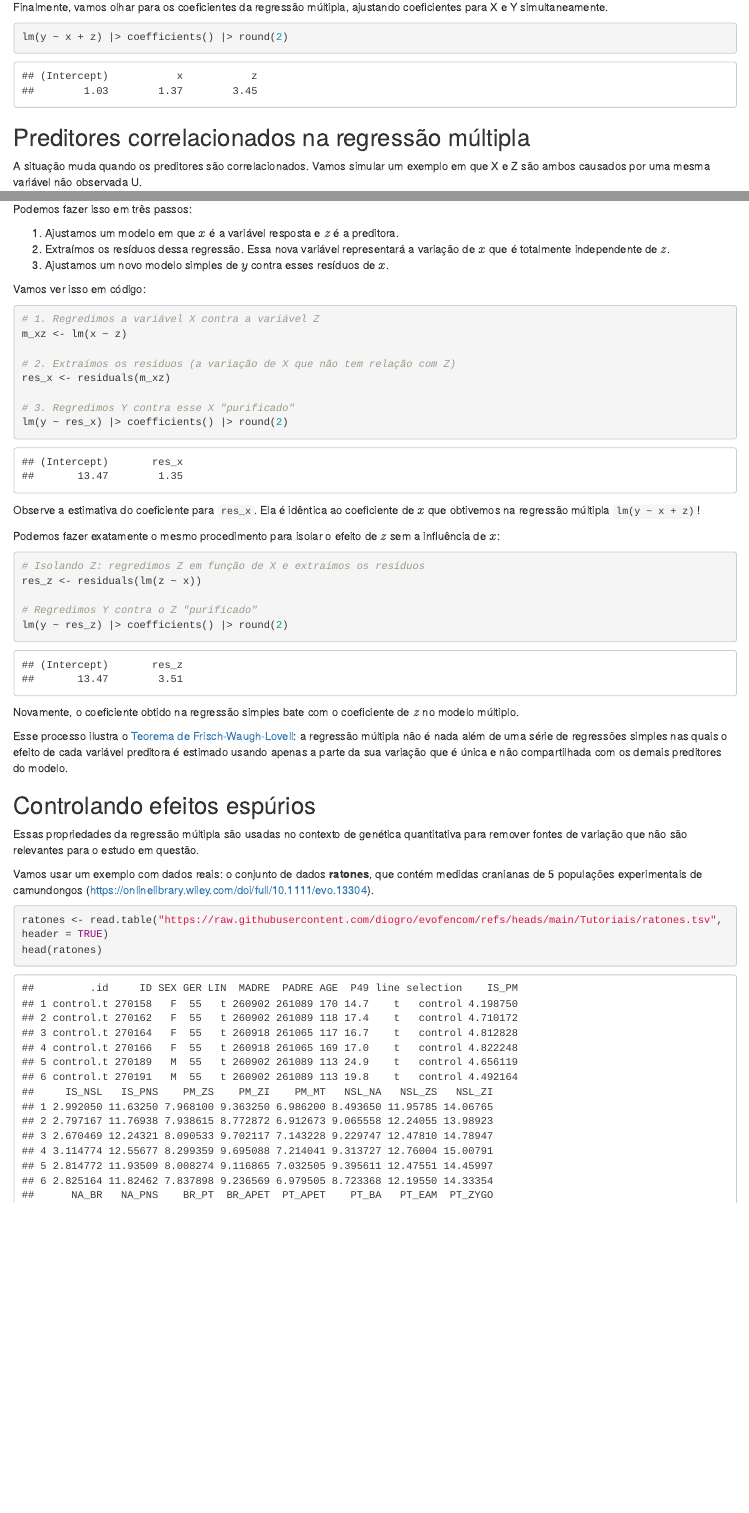
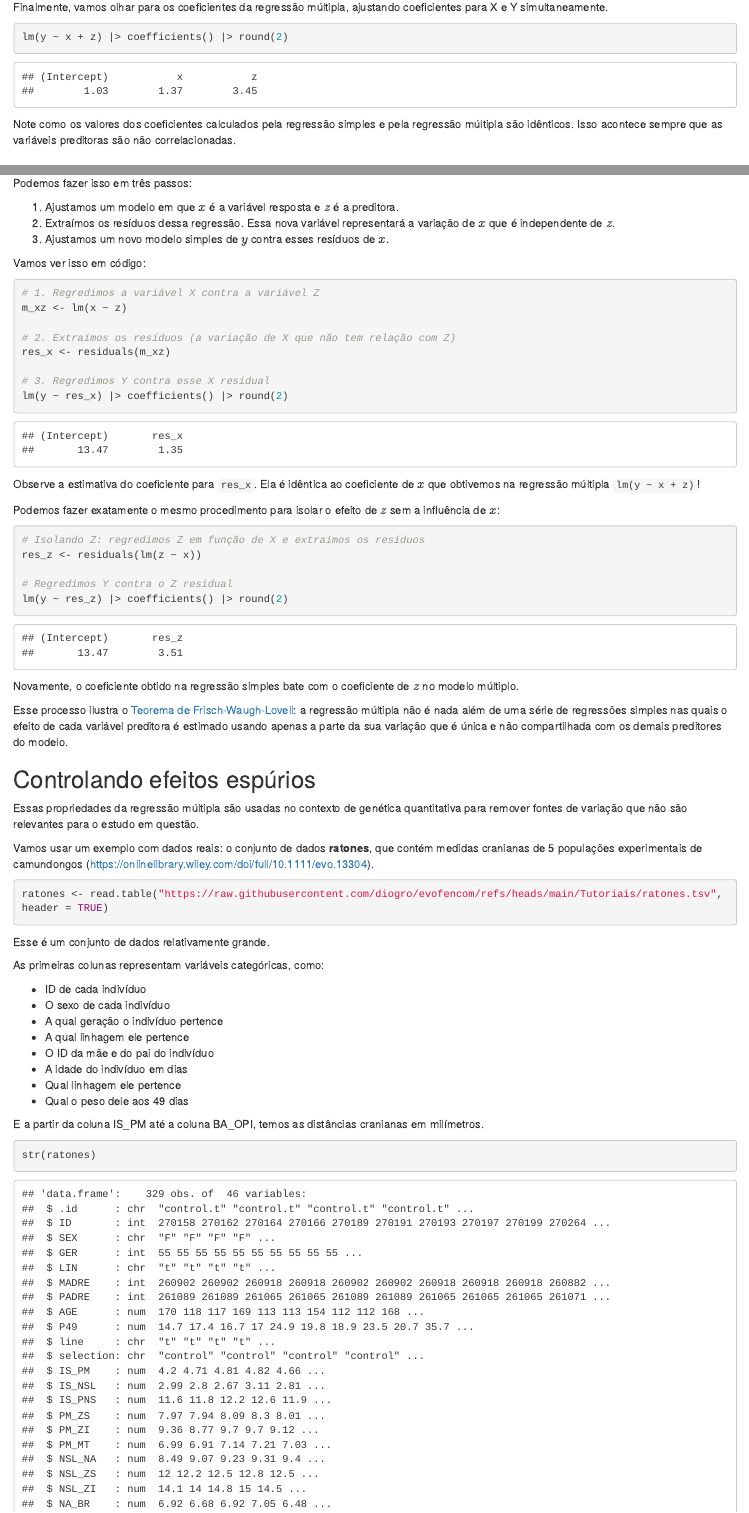
Before and after one commit to diogro/evofencom, an R Markdown document (Tutoriais/modelo_linear.Rmd): the page in a window 1100 px wide, from 8390 px down, and a second part further down, joined at a grey line. Rendered offline with R 4.5, knitr and Pandoc, with nearby package versions; drawn as R Markdown's standard HTML page in place of the format the file asks for; code that draws random numbers runs with fixed seeds of ours.

Commit message:
good tutorial

````diff
--- a/Tutoriais/modelo_linear.Rmd
+++ b/Tutoriais/modelo_linear.Rmd
@@ -231,6 +231,8 @@ Finalmente, vamos olhar para os coeficientes da regressão múltipla, ajustando
 lm(y ~ x + z) |> coefficients() |> round(2)
 ```
 
+Note como os valores dos coeficientes calculados pela regressão simples e pela regressão múltipla são idênticos. Isso acontece sempre que as variáveis preditoras são não correlacionadas.
+
 ## Preditores correlacionados na regressão múltipla
 
 A situação muda quando os preditores são correlacionados. Vamos simular um exemplo em que X e Z são ambos causados por uma mesma variável não observada U.
@@ -273,7 +275,7 @@ Podemos reproduzir os coeficientes da regressão múltipla usando apenas regress
 Podemos fazer isso em três passos:
 
 1. Ajustamos um modelo em que $x$ é a variável resposta e $z$ é a preditora.
-2. Extraímos os resíduos dessa regressão. Essa nova variável representará a variação de $x$ que é totalmente independente de $z$.
+2. Extraímos os resíduos dessa regressão. Essa nova variável representará a variação de $x$ que é independente de $z$.
 3. Ajustamos um novo modelo simples de $y$ contra esses resíduos de $x$.
 
 Vamos ver isso em código:
@@ -285,7 +287,7 @@ m_xz <- lm(x ~ z)
 # 2. Extraímos os resíduos (a variação de X que não tem relação com Z)
 res_x <- residuals(m_xz)
 
-# 3. Regredimos Y contra esse X "purificado"
+# 3. Regredimos Y contra esse X residual
 lm(y ~ res_x) |> coefficients() |> round(2)
 
 ```
@@ -298,7 +300,7 @@ Podemos fazer exatamente o mesmo procedimento para isolar o efeito de $z$ sem a
 # Isolando Z: regredimos Z em função de X e extraímos os resíduos
 res_z <- residuals(lm(z ~ x))
 
-# Regredimos Y contra o Z "purificado"
+# Regredimos Y contra o Z residual
 lm(y ~ res_z) |> coefficients() |> round(2)
 
 ```
@@ -315,7 +317,25 @@ Vamos usar um exemplo com dados reais: o conjunto de dados **ratones**, que cont
 
 ```{r}
 ratones <- read.table("https://raw.githubusercontent.com/diogro/evofencom/refs/heads/main/Tutoriais/ratones.tsv", header = TRUE)
-head(ratones)
+```
+
+Esse é um conjunto de dados relativamente grande.
+
+As primeiras colunas representam variáveis categóricas, como:
+
+- ID de cada indivíduo
+- O sexo de cada indivíduo
+- A qual geração o indivíduo pertence
+- A qual linhagem ele pertence
+- O ID da mãe e do pai do indivíduo
+- A idade do indivíduo em dias
+- Qual linhagem ele pertence
+- Qual o peso dele aos 49 dias
+
+E a partir da coluna IS_PM até a coluna BA_OPI, temos as distâncias cranianas em milímetros.
+
+```{r}
+str(ratones)
 ```
 
 Nosso objetivo é estimar a correlação fenotípica entre um par de variáveis cranianas: o comprimento do osso nasal e o comprimento do palato, dados pelas variáveis NSL_NA e IS_PNS.
````
Also changed, not shown: Tutoriais/modelo_linear.Rmd (10 more changed lines), 1 other file.
